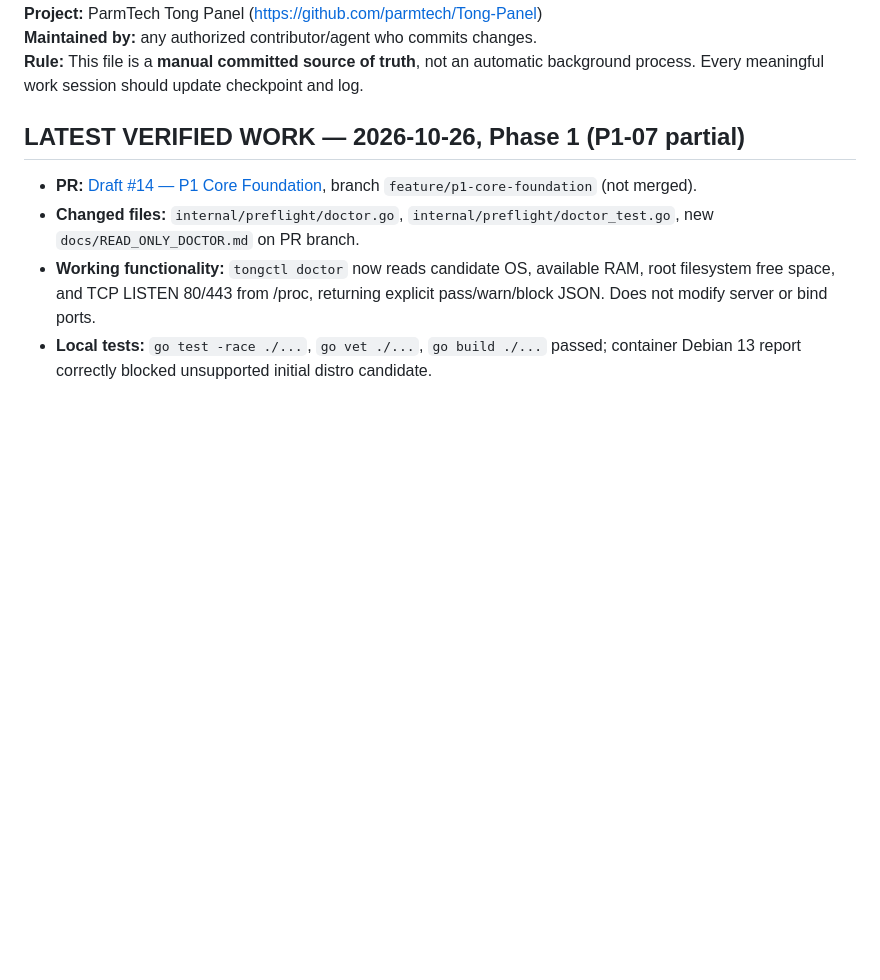
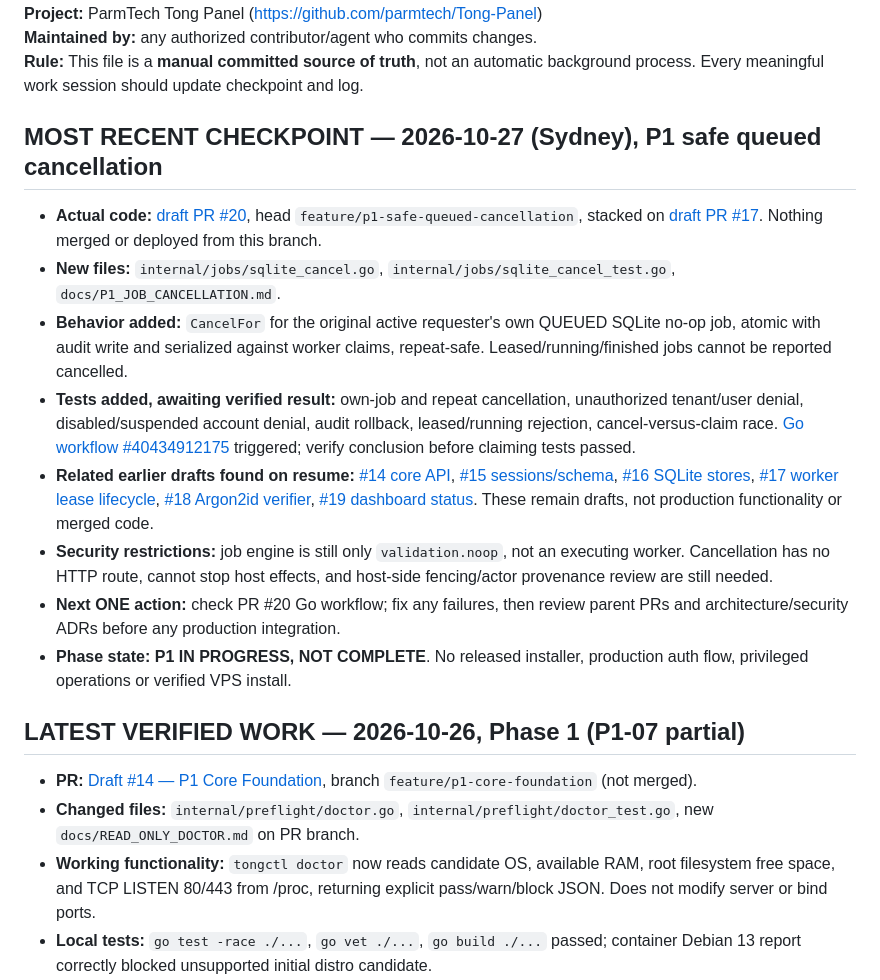
Before and after one commit to parmtech/Tong-Panel, a Markdown page: UPDATES.md, the part around one of its changes. Rendered like a GitHub page; blank space fills up the shorter version.

Commit message:
docs: record P1 cancellation draft checkpoint and stacked PR state

```diff
--- a/UPDATES.md
+++ b/UPDATES.md
@@ -3,6 +3,17 @@
 **Project:** ParmTech Tong Panel (https://github.com/parmtech/Tong-Panel)
 **Maintained by:** any authorized contributor/agent who commits changes.
 **Rule:** This file is a **manual committed source of truth**, not an automatic background process. Every meaningful work session should update checkpoint and log.
+
+## MOST RECENT CHECKPOINT — 2026-10-27 (Sydney), P1 safe queued cancellation
+
+- **Actual code:** [draft PR #20](https://github.com/parmtech/Tong-Panel/pull/20), head `feature/p1-safe-queued-cancellation`, stacked on [draft PR #17](https://github.com/parmtech/Tong-Panel/pull/17). Nothing merged or deployed from this branch.
+- **New files:** `internal/jobs/sqlite_cancel.go`, `internal/jobs/sqlite_cancel_test.go`, `docs/P1_JOB_CANCELLATION.md`.
+- **Behavior added:** `CancelFor` for the original active requester's own QUEUED SQLite no-op job, atomic with audit write and serialized against worker claims, repeat-safe. Leased/running/finished jobs cannot be reported cancelled.
+- **Tests added, awaiting verified result:** own-job and repeat cancellation, unauthorized tenant/user denial, disabled/suspended account denial, audit rollback, leased/running rejection, cancel-versus-claim race. [Go workflow #40434912175](https://github.com/parmtech/Tong-Panel/actions/runs/40434912175) triggered; verify conclusion before claiming tests passed.
+- **Related earlier drafts found on resume:** [#14 core API](https://github.com/parmtech/Tong-Panel/pull/14), [#15 sessions/schema](https://github.com/parmtech/Tong-Panel/pull/15), [#16 SQLite stores](https://github.com/parmtech/Tong-Panel/pull/16), [#17 worker lease lifecycle](https://github.com/parmtech/Tong-Panel/pull/17), [#18 Argon2id verifier](https://github.com/parmtech/Tong-Panel/pull/18), [#19 dashboard status](https://github.com/parmtech/Tong-Panel/pull/19). These remain drafts, not production functionality or merged code.
+- **Security restrictions:** job engine is still only `validation.noop`, not an executing worker. Cancellation has no HTTP route, cannot stop host effects, and host-side fencing/actor provenance review are still needed.
+- **Next ONE action:** check PR #20 Go workflow; fix any failures, then review parent PRs and architecture/security ADRs before any production integration.
+- **Phase state:** **P1 IN PROGRESS, NOT COMPLETE**. No released installer, production auth flow, privileged operations or verified VPS install.
 
 ## LATEST VERIFIED WORK — 2026-10-26, Phase 1 (P1-07 partial)
 - **PR:** [Draft #14 — P1 Core Foundation](https://github.com/parmtech/Tong-Panel/pull/14), branch `feature/p1-core-foundation` (not merged).
```
Also changed, not shown: other parts of UPDATES.md (+1 -1 lines).
